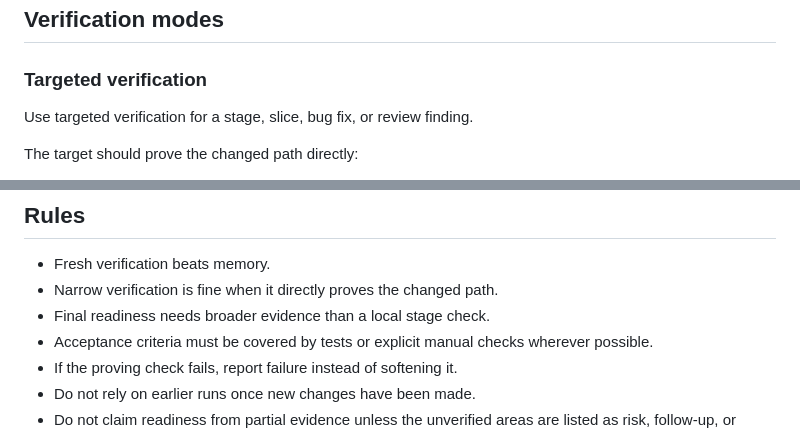
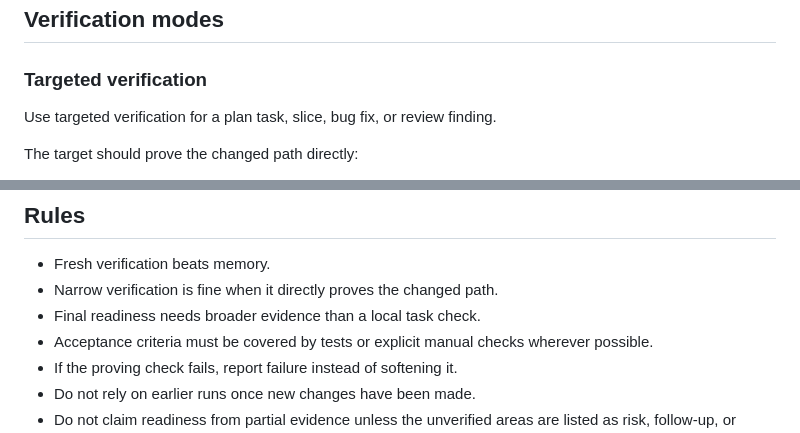
Before and after one commit to blockedby/pi-agent-setup, a Markdown page: skills/aad-verification/SKILL.md, 2 parts joined by grey strips. Drawn GitHub-style.

```diff
--- a/skills/aad-verification/SKILL.md
+++ b/skills/aad-verification/SKILL.md
@@ -25,7 +25,7 @@ Evidence comes before claims. Acceptance criteria should map to tests, checks, o
 
 ### Targeted verification
 
-Use targeted verification for a stage, slice, bug fix, or review finding.
+Use targeted verification for a plan task, slice, bug fix, or review finding.
 
 The target should prove the changed path directly:
 
@@ -92,7 +92,7 @@ If a proving check fails:
 
 - Fresh verification beats memory.
 - Narrow verification is fine when it directly proves the changed path.
-- Final readiness needs broader evidence than a local stage check.
+- Final readiness needs broader evidence than a local task check.
 - Acceptance criteria must be covered by tests or explicit manual checks wherever possible.
 - If the proving check fails, report failure instead of softening it.
 - Do not rely on earlier runs once new changes have been made.
```
Also changed, not shown: skills/aad-plan-writing/SKILL.md (+33 -24 lines).
